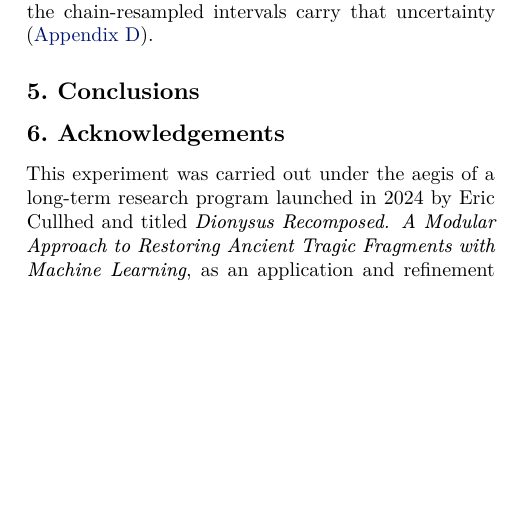
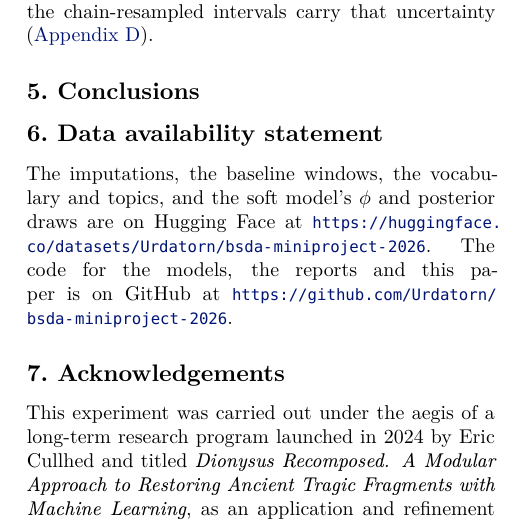
Before and after one commit to Urdatorn/bsda-miniproject-2026, a LaTeX paper (latex/overleaf/bsda.tex): part of one column of page 4 of 9, cut so that both start at the same text, the shorter picture padded with empty space. Compiled offline with XeLaTeX.

Commit message:
Paper: data availability statement with the Hugging Face dataset and GitHub repo
Co-Authored-By: Claude Opus 5.5 (1M context) <noreply@anthropic.com>
Claude-Session: https://claude.ai/code/session_01M1xHNbN4u1iEqqUy5MBEWd

```diff
--- a/latex/overleaf/bsda.tex
+++ b/latex/overleaf/bsda.tex
@@ -414,6 +414,14 @@ the chain-resampled intervals carry that uncertainty (\autoref{diagnostics}).
 \label{conclusions}
 
 
+\section{Data availability statement}
+
+The imputations, the baseline windows, the vocabulary and topics, and the
+soft model's $\phi$ and posterior draws are on Hugging Face at
+\url{https://huggingface.co/datasets/Urdatorn/bsda-miniproject-2026}. The
+code for the models, the reports and this paper is on GitHub at
+\url{https://github.com/Urdatorn/bsda-miniproject-2026}.
+
 \section{Acknowledgements}
 
 This experiment was carried out under the aegis of a long-term research program launched in 2024 by Eric Cullhed and titled \textit{Dionysus Recomposed. A Modular Approach to Restoring Ancient Tragic Fragments with Machine Learning}, as an application and refinement of \citet{cullhed2026stoicheiacharacterlevelmaskeddiffusion}. Using the \textit{Tereus} fragment as a pilot test was suggested by Cullhed.
```
